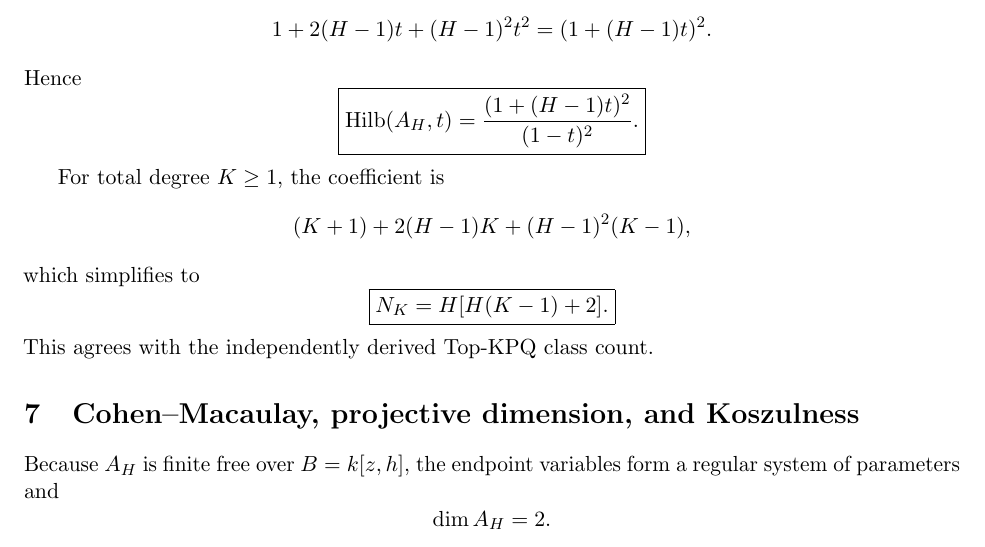
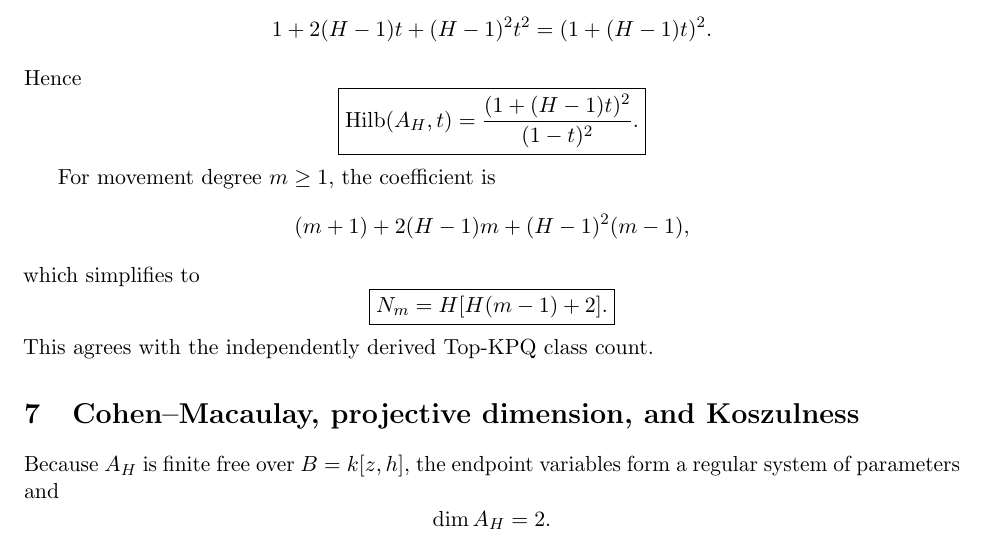
Before and after one commit to muhammadarshad/pages-mprc, a LaTeX paper (research/top-kpq/collision_algebra_dyadic_ramification.tex): part of page 4 of 8, cut so that both start at the same text. Compiled offline with pdfLaTeX.

Commit message:
Paper P7: correct Hilbert degree notation to movement count m

```diff
--- a/research/top-kpq/collision_algebra_dyadic_ramification.tex
+++ b/research/top-kpq/collision_algebra_dyadic_ramification.tex
@@ -190,14 +190,14 @@ Hence
 }
 \]
 
-For total degree $K\ge1$, the coefficient is
+For movement degree $m\ge1$, the coefficient is
 \[
-(K+1)+2(H-1)K+(H-1)^2(K-1),
+(m+1)+2(H-1)m+(H-1)^2(m-1),
 \]
 which simplifies to
 \[
 \boxed{
-N_K=H[H(K-1)+2].
+N_m=H[H(m-1)+2].
 }
 \]
 This agrees with the independently derived Top-KPQ class count.
```
